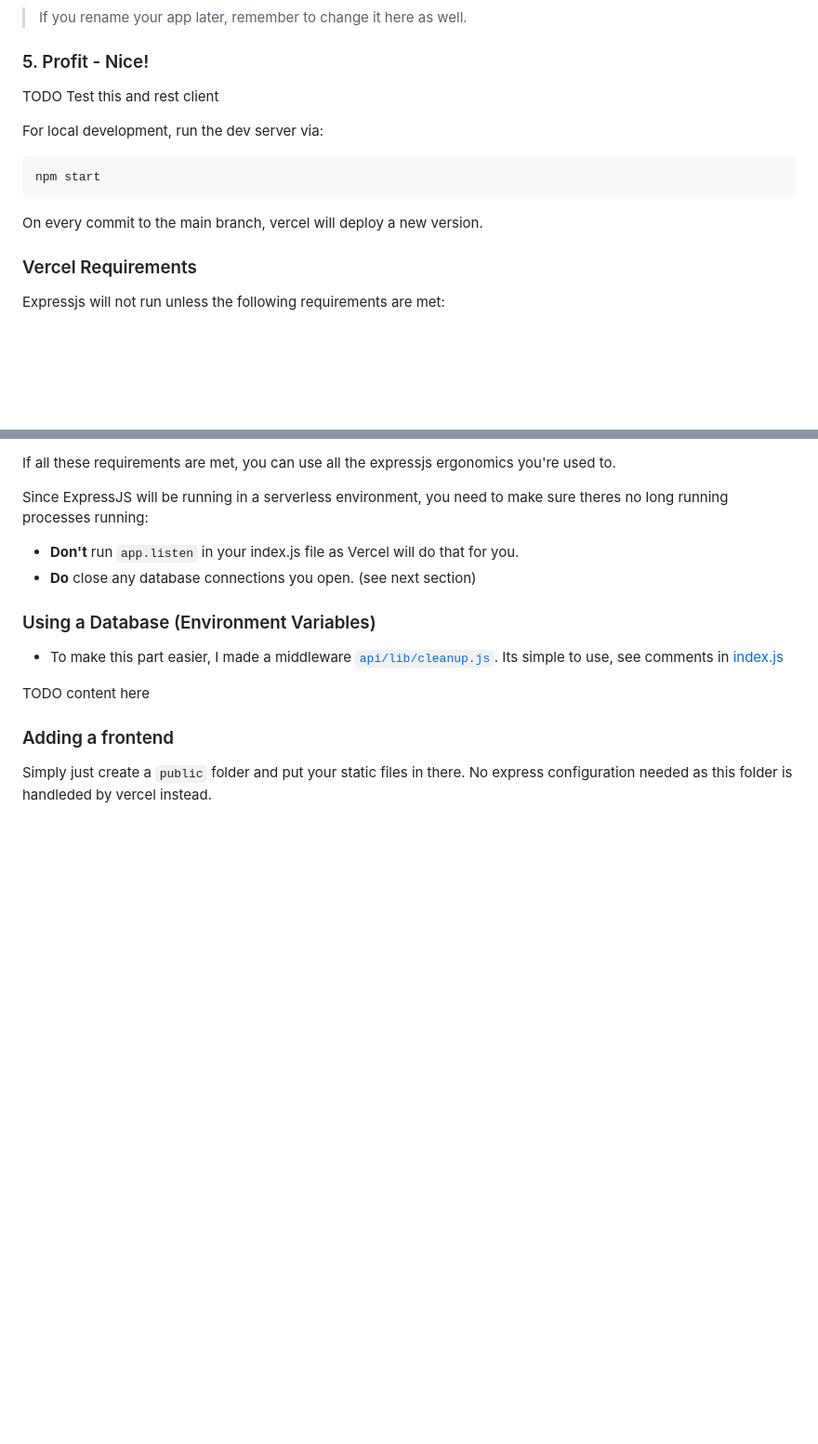
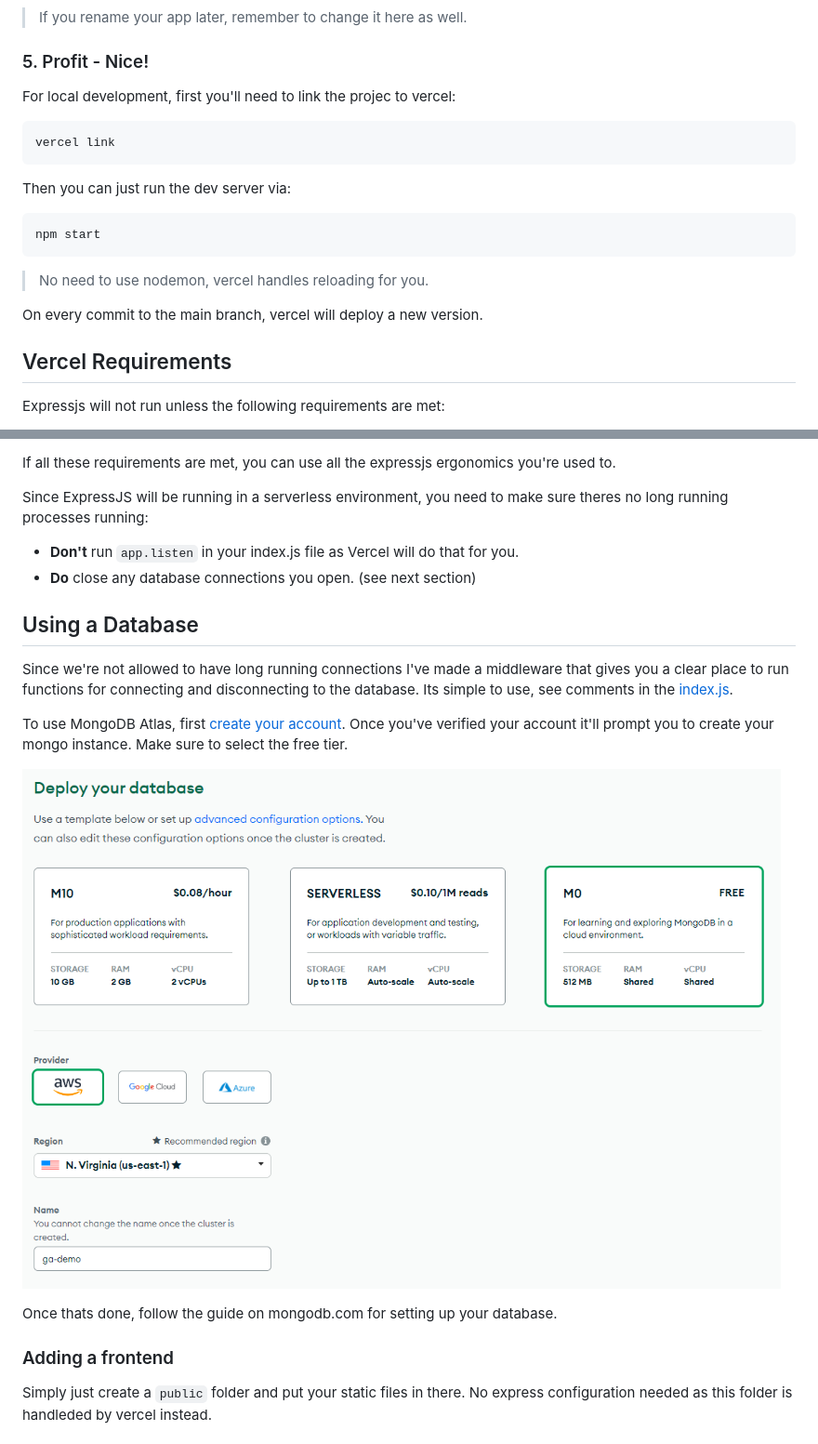
Before and after one commit to metruzanca/vercel-express-mongo, a Markdown page: readme.md, 2 parts joined by grey strips. Shown: that part at 93% size. Rendered like a GitHub page; pictures changed too: assets/atlas.png (added); blank space fills up the shorter version.

````diff
--- a/readme.md
+++ b/readme.md
@@ -52,18 +62,24 @@ Once you're happy with the url, copy that and put it in the following places:
 
 
 ### 5. Profit - Nice!
+For local development, first you'll need to link the projec to vercel:
 
-TODO Test this and rest client
+```bash
+vercel link
+```
 
-For local development, run the dev server via:
+Then you can just run the dev server via:
 
 ```bash
 npm start
 ```
 
+> No need to use nodemon, vercel handles reloading for you.
+
+
 On every commit to the main branch, vercel will deploy a new version.
 
-### Vercel Requirements
+## Vercel Requirements
 Expressjs will not run unless the following requirements are met:
 - There must be an `api/` folder in the root...
 - ...with an `index.js` file inside...
@@ -76,12 +92,15 @@ Since ExpressJS will be running in a serverless environment, you need to make su
 - **Don't** run `app.listen` in your index.js file as Vercel will do that for you.
 - **Do** close any database connections you open. (see next section)
 
-### Using a Database (Environment Variables)
-- To make this part easier, I made a middleware [`api/lib/cleanup.js`](./api/lib/cleanup.js). Its simple to use, see comments in [index.js](cleanup-callback)
+## Using a Database
+Since we're not allowed to have long running connections I've made a middleware that gives you a clear place to run functions for connecting and disconnecting to the database. Its simple to use, see comments in the [index.js](cleanup-callback).
 
-TODO content here
+To use MongoDB Atlas, first [create your account](atlas-signup). Once you've verified your account it'll prompt you to create your mongo instance. Make sure to select the free tier.
+
+![](./assets/atlas.png)
+
+Once thats done, follow the guide on mongodb.com for setting up  your database.
 
 ### Adding a frontend
-
 Simply just create a `public` folder and put your static files in there. No express configuration needed as this folder is handleded by vercel instead.
 
````
Also changed, not shown: other parts of readme.md (+26 -8 lines), assets/workflow-commit.png (added), 8 other files.
